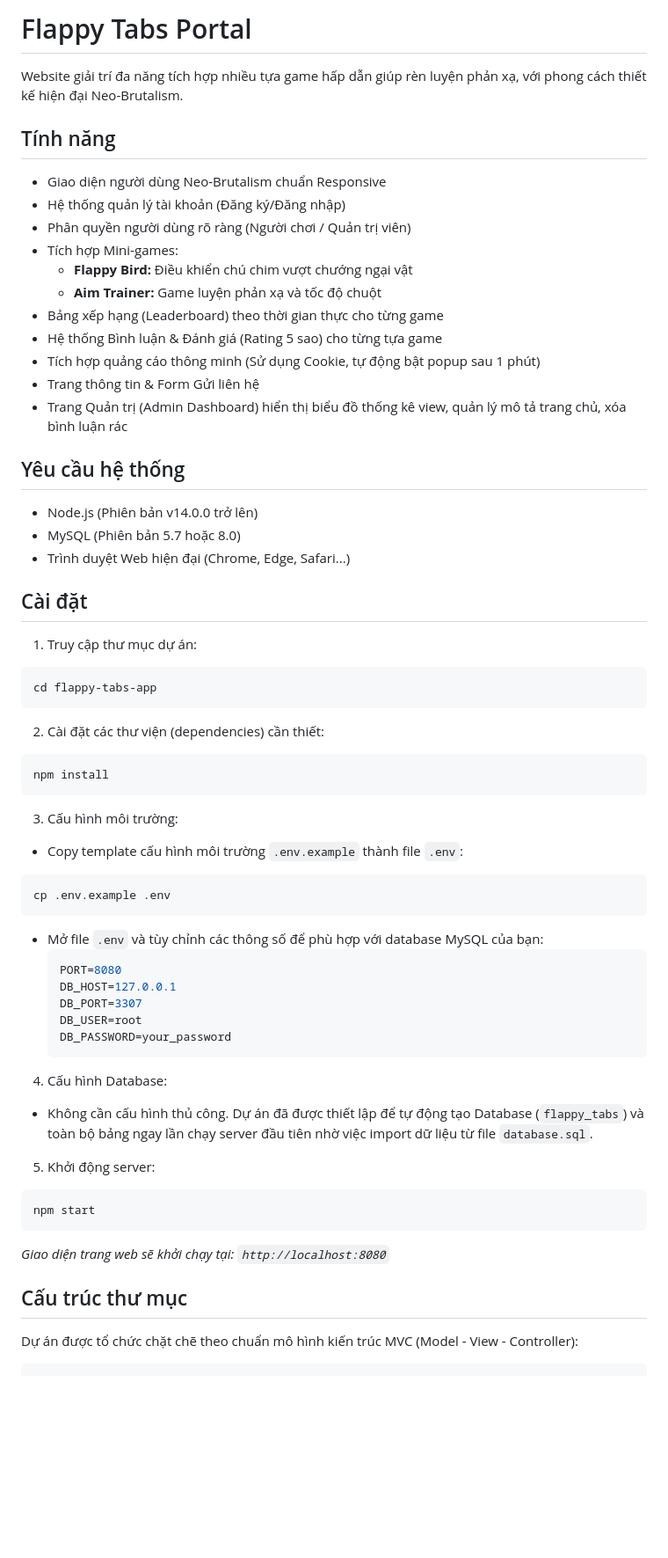
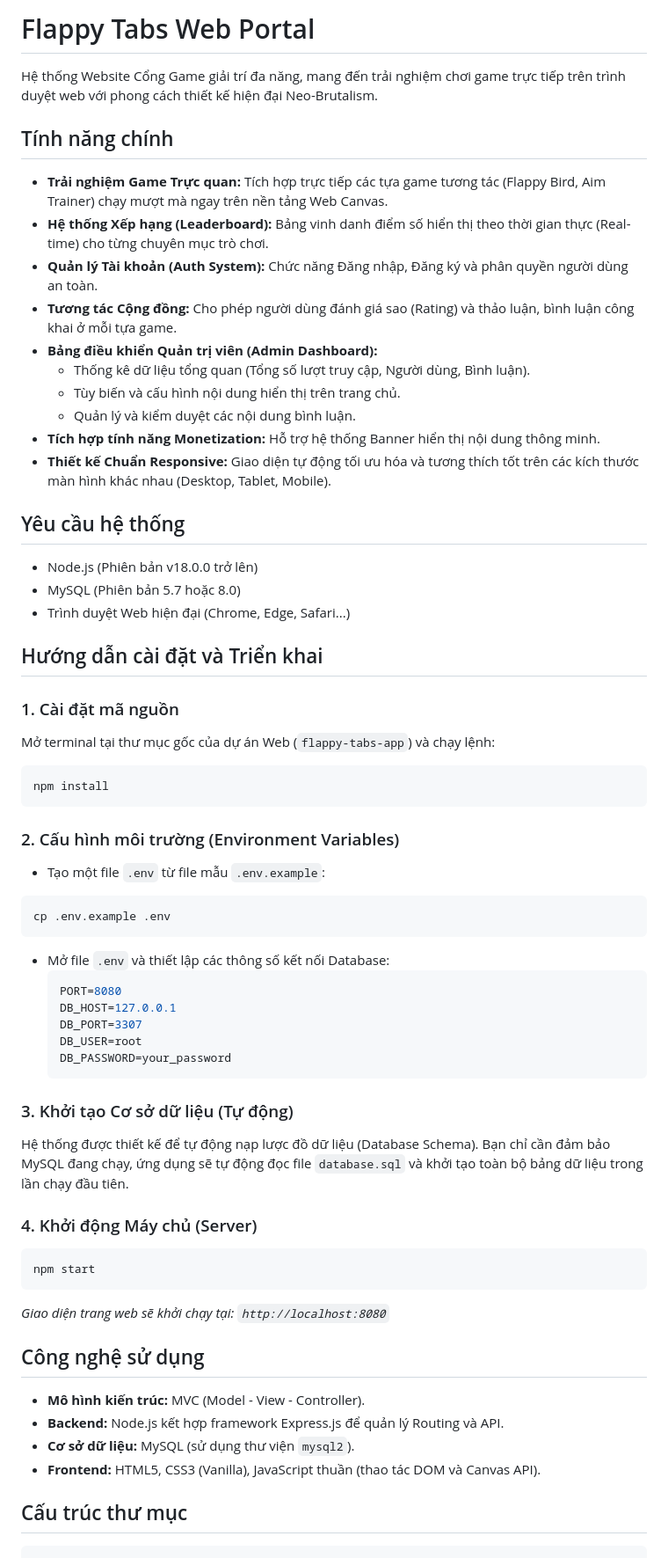
Before and after one commit to JaniceArt/ProjectWebGame, a Markdown page: README.md, the part around one of its changes. Shown at 88% size. GitHub-like rendering; blank space fills up the shorter version.

Commit message:
Update README with professional tone

````diff
--- a/README.md
+++ b/README.md
@@ -1,45 +1,40 @@
-# Flappy Tabs Portal
+# Flappy Tabs Web Portal
 
-Website giải trí đa năng tích hợp nhiều tựa game hấp dẫn giúp rèn luyện phản xạ, với phong cách thiết kế hiện đại Neo-Brutalism.
+Hệ thống Website Cổng Game giải trí đa năng, mang đến trải nghiệm chơi game trực tiếp trên trình duyệt web với phong cách thiết kế hiện đại Neo-Brutalism.
 
-## Tính năng
+## Tính năng chính
 
-- Giao diện người dùng Neo-Brutalism chuẩn Responsive
-- Hệ thống quản lý tài khoản (Đăng ký/Đăng nhập)
-- Phân quyền người dùng rõ ràng (Người chơi / Quản trị viên)
-- Tích hợp Mini-games:
-  - **Flappy Bird:** Điều khiển chú chim vượt chướng ngại vật
-  - **Aim Trainer:** Game luyện phản xạ và tốc độ chuột
-- Bảng xếp hạng (Leaderboard) theo thời gian thực cho từng game
-- Hệ thống Bình luận & Đánh giá (Rating 5 sao) cho từng tựa game
-- Tích hợp quảng cáo thông minh (Sử dụng Cookie, tự động bật popup sau 1 phút)
-- Trang thông tin & Form Gửi liên hệ
-- Trang Quản trị (Admin Dashboard) hiển thị biểu đồ thống kê view, quản lý mô tả trang chủ, xóa bình luận rác
+- **Trải nghiệm Game Trực quan:** Tích hợp trực tiếp các tựa game tương tác (Flappy Bird, Aim Trainer) chạy mượt mà ngay trên nền tảng Web Canvas.
+- **Hệ thống Xếp hạng (Leaderboard):** Bảng vinh danh điểm số hiển thị theo thời gian thực (Real-time) cho từng chuyên mục trò chơi.
+- **Quản lý Tài khoản (Auth System):** Chức năng Đăng nhập, Đăng ký và phân quyền người dùng an toàn.
+- **Tương tác Cộng đồng:** Cho phép người dùng đánh giá sao (Rating) và thảo luận, bình luận công khai ở mỗi tựa game.
+- **Bảng điều khiển Quản trị viên (Admin Dashboard):**
+  - Thống kê dữ liệu tổng quan (Tổng số lượt truy cập, Người dùng, Bình luận).
+  - Tùy biến và cấu hình nội dung hiển thị trên trang chủ.
+  - Quản lý và kiểm duyệt các nội dung bình luận.
+- **Tích hợp tính năng Monetization:** Hỗ trợ hệ thống Banner hiển thị nội dung thông minh.
+- **Thiết kế Chuẩn Responsive:** Giao diện tự động tối ưu hóa và tương thích tốt trên các kích thước màn hình khác nhau (Desktop, Tablet, Mobile).
 
 ## Yêu cầu hệ thống
 
-- Node.js (Phiên bản v14.0.0 trở lên)
+- Node.js (Phiên bản v18.0.0 trở lên)
 - MySQL (Phiên bản 5.7 hoặc 8.0)
 - Trình duyệt Web hiện đại (Chrome, Edge, Safari...)
 
-## Cài đặt
+## Hướng dẫn cài đặt và Triển khai
 
-1. Truy cập thư mục dự án:
-```bash
-cd flappy-tabs-app
-```
-
-2. Cài đặt các thư viện (dependencies) cần thiết:
+### 1. Cài đặt mã nguồn
+Mở terminal tại thư mục gốc của dự án Web (`flappy-tabs-app`) và chạy lệnh:
 ```bash
 npm install
 ```
 
-3. Cấu hình môi trường:
-- Copy template cấu hình môi trường `.env.example` thành file `.env`:
+### 2. Cấu hình môi trường (Environment Variables)
+- Tạo một file `.env` từ file mẫu `.env.example`:
 ```bash
 cp .env.example .env
 ```
-- Mở file `.env` và tùy chỉnh các thông số để phù hợp với database MySQL của bạn:
+- Mở file `.env` và thiết lập các thông số kết nối Database:
   ```env
   PORT=8080
   DB_HOST=127.0.0.1
@@ -48,18 +43,23 @@ cp .env.example .env
   DB_PASSWORD=your_password
   ```
 
-4. Cấu hình Database:
-- Không cần cấu hình thủ công. Dự án đã được thiết lập để tự động tạo Database (`flappy_tabs`) và toàn bộ bảng ngay lần chạy server đầu tiên nhờ việc import dữ liệu từ file `database.sql`.
+### 3. Khởi tạo Cơ sở dữ liệu (Tự động)
+Hệ thống được thiết kế để tự động nạp lược đồ dữ liệu (Database Schema). Bạn chỉ cần đảm bảo MySQL đang chạy, ứng dụng sẽ tự động đọc file `database.sql` và khởi tạo toàn bộ bảng dữ liệu trong lần chạy đầu tiên.
 
-5. Khởi động server:
+### 4. Khởi động Máy chủ (Server)
 ```bash
 npm start
 ```
 *Giao diện trang web sẽ khởi chạy tại: `http://localhost:8080`*
 
+## Công nghệ sử dụng
+
+- **Mô hình kiến trúc:** MVC (Model - View - Controller).
+- **Backend:** Node.js kết hợp framework Express.js để quản lý Routing và API.
+- **Cơ sở dữ liệu:** MySQL (sử dụng thư viện `mysql2`).
+- **Frontend:** HTML5, CSS3 (Vanilla), JavaScript thuần (thao tác DOM và Canvas API).
+
 ## Cấu trúc thư mục
-
-Dự án được tổ chức chặt chẽ theo chuẩn mô hình kiến trúc MVC (Model - View - Controller):
 
 ```
 flappy-tabs-app/
````
Also changed, not shown: other parts of README.md (+15 -45 lines).
